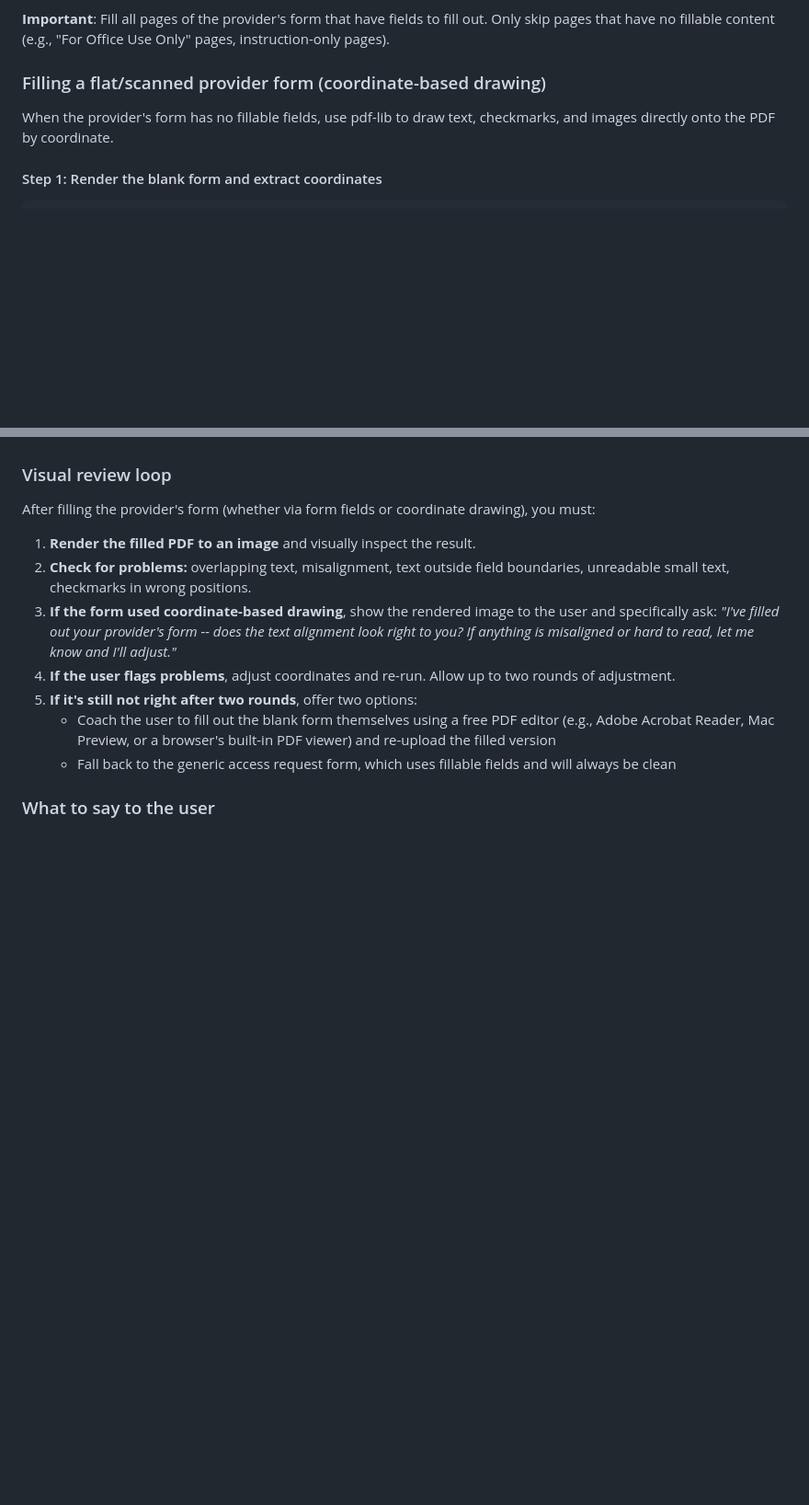
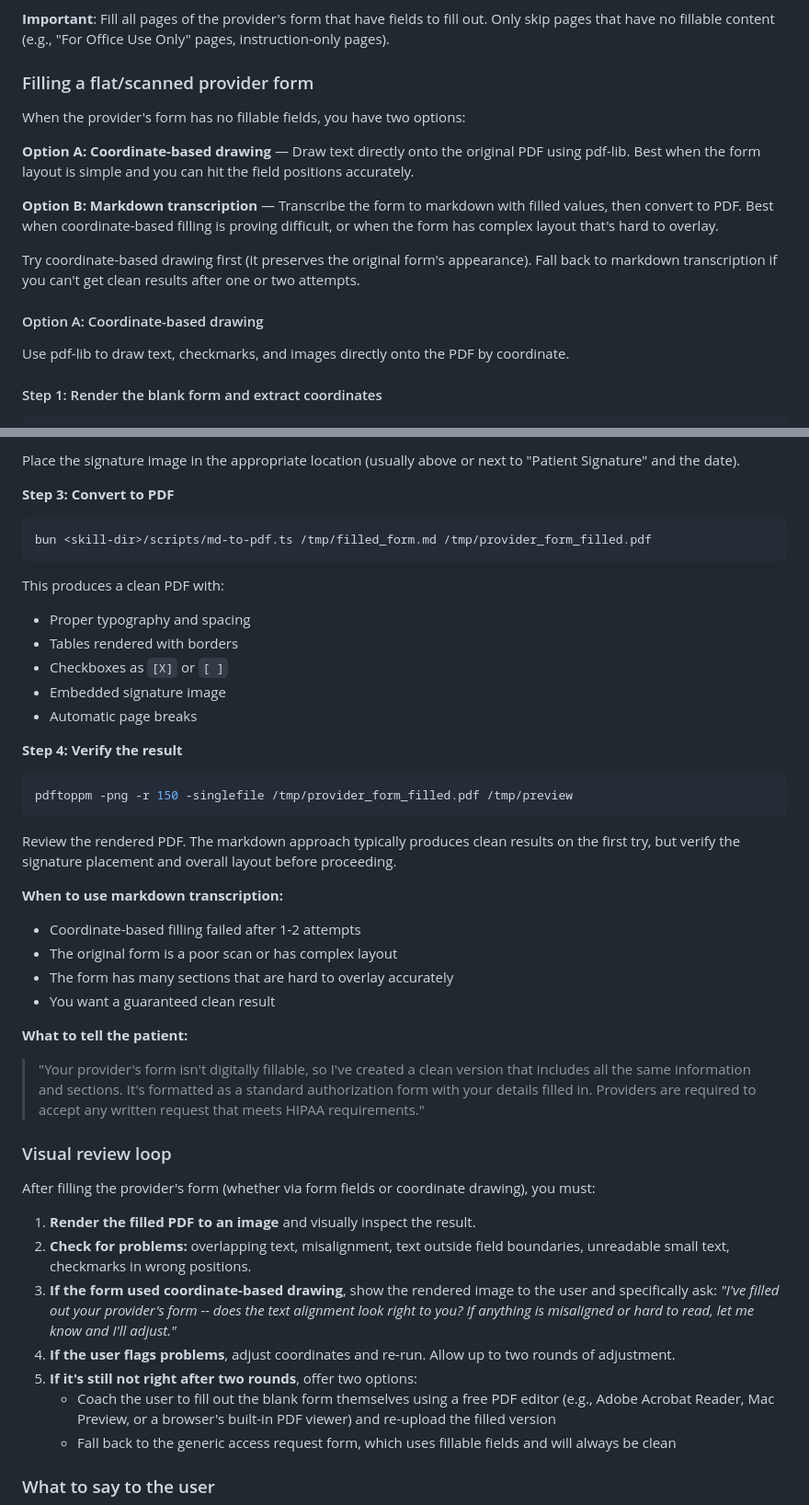
Before and after one commit to jmandel/request-my-ehi, a Markdown page: SKILL.md, 2 parts joined by grey strips. Shown at 92% size. GitHub-like rendering; blank space fills up the shorter version.

````diff
--- a/SKILL.md
+++ b/SKILL.md
@@ -235,9 +235,19 @@ Always flatten the form after filling so fields render as static text.
 
 **Important**: Fill all pages of the provider's form that have fields to fill out. Only skip pages that have no fillable content (e.g., "For Office Use Only" pages, instruction-only pages).
 
-### Filling a flat/scanned provider form (coordinate-based drawing)
+### Filling a flat/scanned provider form
 
-When the provider's form has no fillable fields, use pdf-lib to draw text, checkmarks, and images directly onto the PDF by coordinate.
+When the provider's form has no fillable fields, you have two options:
+
+**Option A: Coordinate-based drawing** — Draw text directly onto the original PDF using pdf-lib. Best when the form layout is simple and you can hit the field positions accurately.
+
+**Option B: Markdown transcription** — Transcribe the form to markdown with filled values, then convert to PDF. Best when coordinate-based filling is proving difficult, or when the form has complex layout that's hard to overlay.
+
+Try coordinate-based drawing first (it preserves the original form's appearance). Fall back to markdown transcription if you can't get clean results after one or two attempts.
+
+#### Option A: Coordinate-based drawing
+
+Use pdf-lib to draw text, checkmarks, and images directly onto the PDF by coordinate.
 
 #### Step 1: Render the blank form and extract coordinates
 
@@ -292,3 +379,34 @@ Look at the result. If text is misaligned, overlapping labels, or landing outsid
+Place the signature image in the appropriate location (usually above or next to "Patient Signature" and the date).
+
+**Step 3: Convert to PDF**
+
+```bash
+bun <skill-dir>/scripts/md-to-pdf.ts /tmp/filled_form.md /tmp/provider_form_filled.pdf
+```
+
+This produces a clean PDF with:
+- Proper typography and spacing
+- Tables rendered with borders
+- Checkboxes as `[X]` or `[ ]`
+- Embedded signature image
+- Automatic page breaks
+
+**Step 4: Verify the result**
+
+```bash
+pdftoppm -png -r 150 -singlefile /tmp/provider_form_filled.pdf /tmp/preview
+```
+
+Review the rendered PDF. The markdown approach typically produces clean results on the first try, but verify the signature placement and overall layout before proceeding.
+
+**When to use markdown transcription:**
+- Coordinate-based filling failed after 1-2 attempts
+- The original form is a poor scan or has complex layout
+- The form has many sections that are hard to overlay accurately
+- You want a guaranteed clean result
+
+**What to tell the patient:**
+> "Your provider's form isn't digitally fillable, so I've created a clean version that includes all the same information and sections. It's formatted as a standard authorization form with your details filled in. Providers are required to accept any written request that meets HIPAA requirements."
 
 ### Visual review loop
 
````
Also changed, not shown: other parts of SKILL.md (+78 -0 lines).
